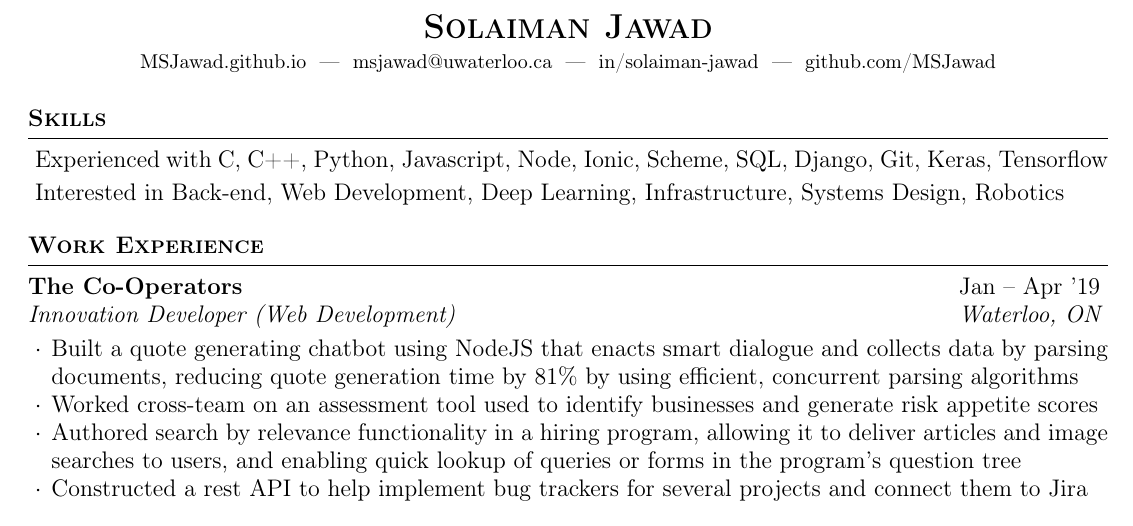
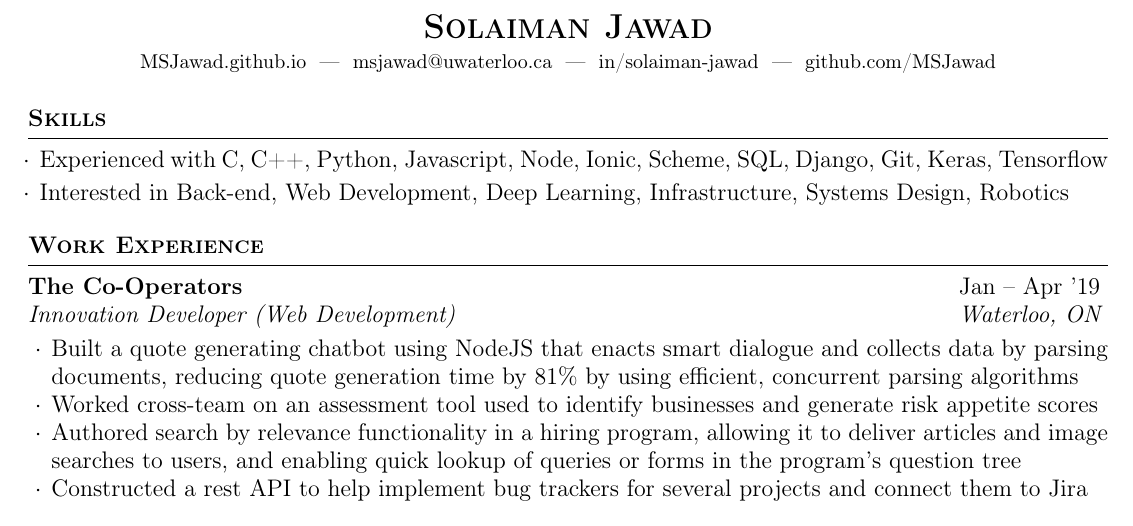
Before and after one commit to MSJawad/resume, a LaTeX CV (resume.tex): part of the page, cut so that both start at the same text. Compiled offline with pdfLaTeX.

Commit message:
style stuff

```diff
--- a/resume.tex
+++ b/resume.tex
@@ -26,7 +26,7 @@
 
 \begin{rSection}{\textbf{Skills}}
   \vspace {0.3em}
-  \begin{list}{}{\leftmargin=0.3em}
+  \begin{list}{$\cdot$}{\leftmargin=0.5em}
     \itemsep -0.3em \vspace{-0.3em}
     \item Experienced with C, C++, Python, Javascript, Node, Ionic, Scheme, SQL, Django, Git, Keras, Tensorflow
     \item Interested in Back-end, Web Development, Deep Learning, Infrastructure, Systems Design, Robotics
```
Also changed, not shown: resume.pdf.
